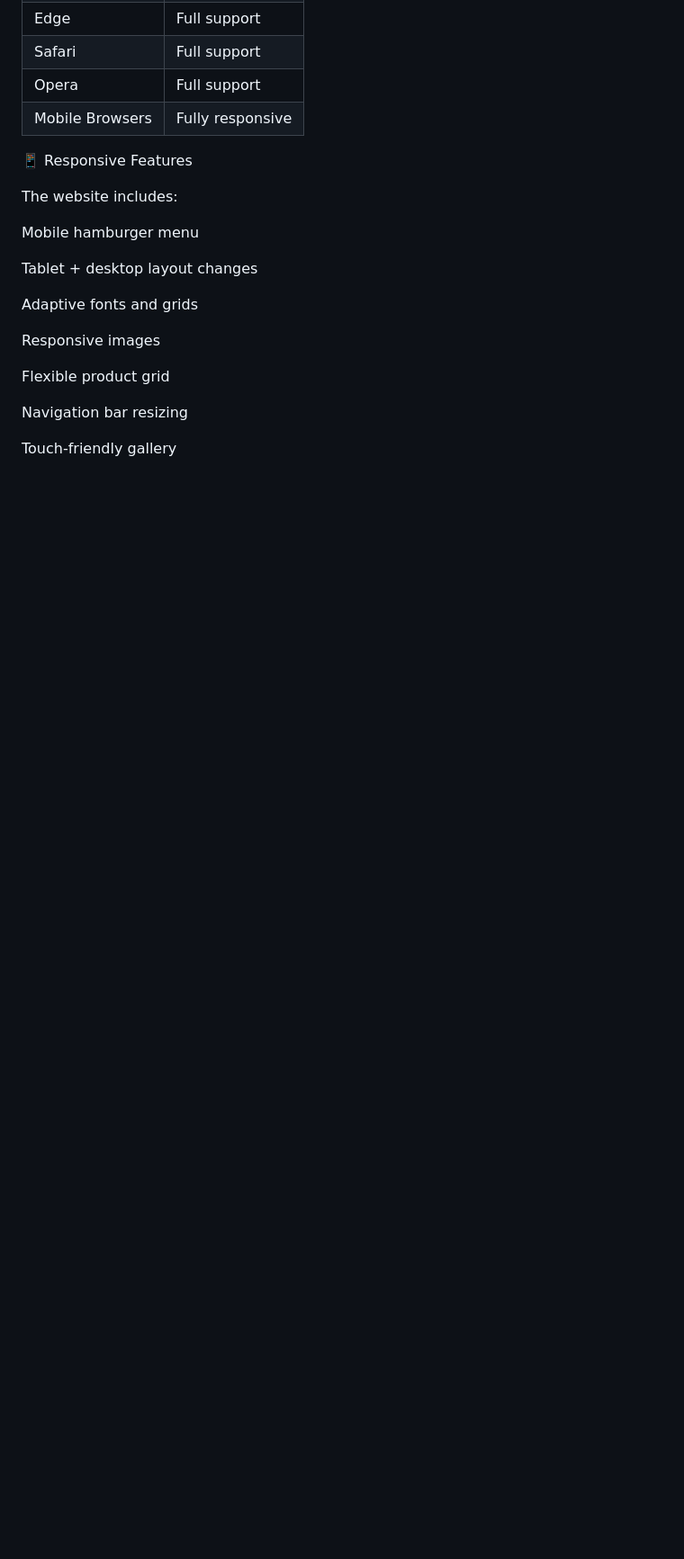
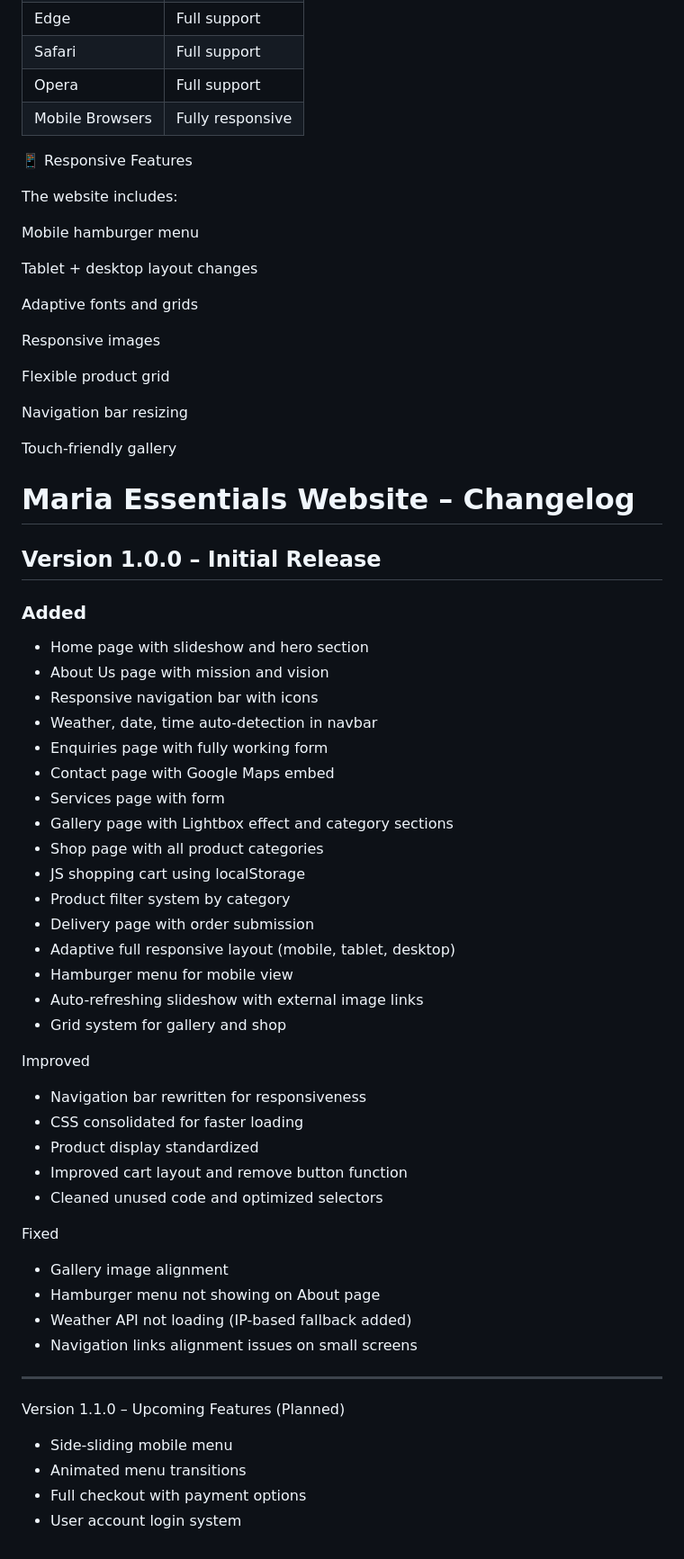
Before and after one commit to FRANS717/WEDE5020_POE_Part_3, a Markdown page: miscellelaneous/ReadMe.md, the part around the change. Shown: that part at 90% size. GitHub-like rendering; blank space fills up the shorter version.

```diff
--- a/miscellelaneous/ReadMe.md
+++ b/miscellelaneous/ReadMe.md
@@ -141,3 +141,46 @@ Flexible product grid
 Navigation bar resizing
 
 Touch-friendly gallery
+
+# Maria Essentials Website – Changelog
+
+## Version 1.0.0 – Initial Release
+### Added
+- Home page with slideshow and hero section
+- About Us page with mission and vision
+- Responsive navigation bar with icons
+- Weather, date, time auto-detection in navbar
+- Enquiries page with fully working form
+- Contact page with Google Maps embed
+- Services page with form
+- Gallery page with Lightbox effect and category sections
+- Shop page with all product categories
+- JS shopping cart using localStorage
+- Product filter system by category
+- Delivery page with order submission
+- Adaptive full responsive layout (mobile, tablet, desktop)
+- Hamburger menu for mobile view
+- Auto-refreshing slideshow with external image links
+- Grid system for gallery and shop
+
+
+ Improved
+- Navigation bar rewritten for responsiveness
+- CSS consolidated for faster loading
+- Product display standardized
+- Improved cart layout and remove button function
+- Cleaned unused code and optimized selectors
+
+ Fixed
+- Gallery image alignment
+- Hamburger menu not showing on About page
+- Weather API not loading (IP-based fallback added)
+- Navigation links alignment issues on small screens
+
+---
+
+Version 1.1.0 – Upcoming Features (Planned)
+- Side-sliding mobile menu
+- Animated menu transitions
+- Full checkout with payment options
+- User account login system
```
